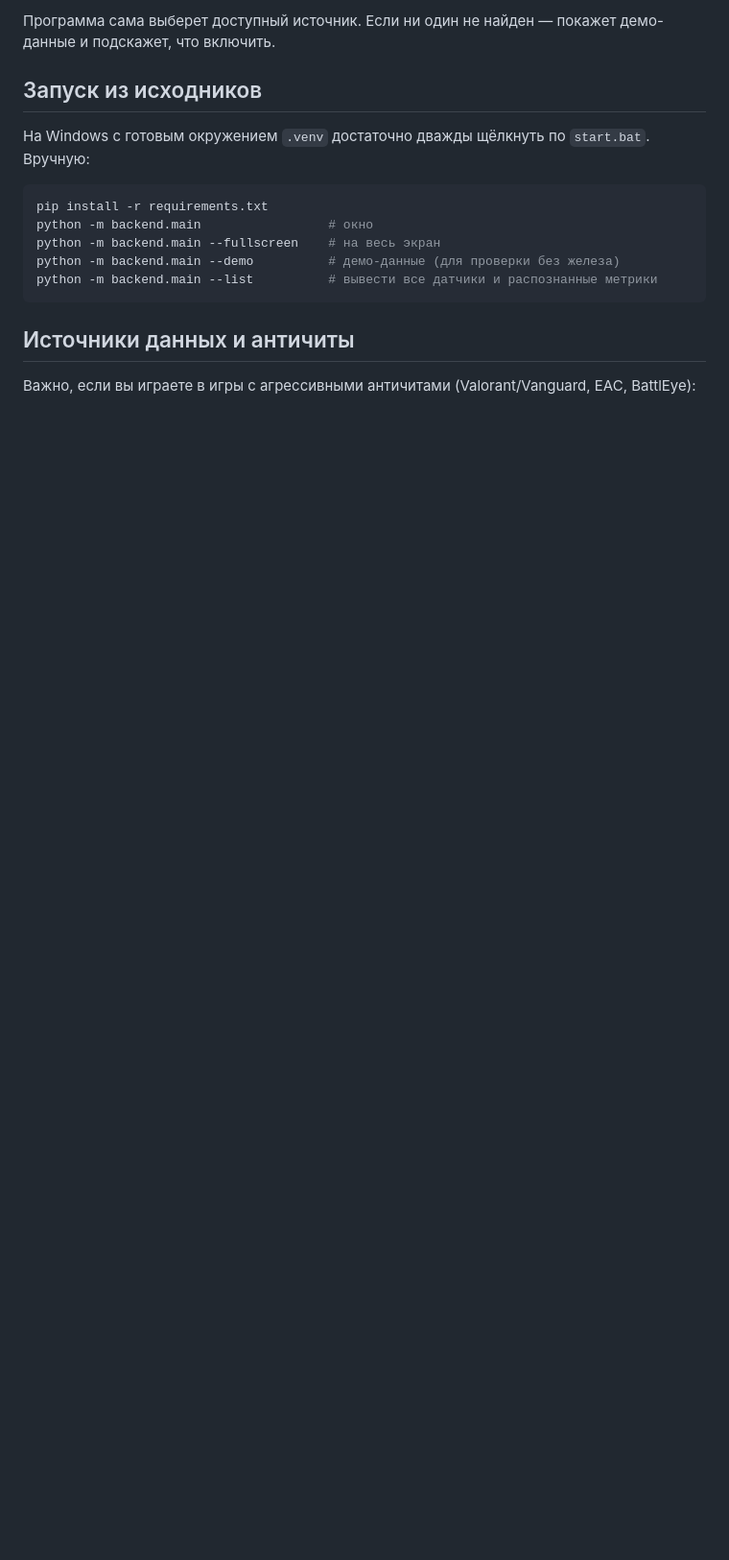
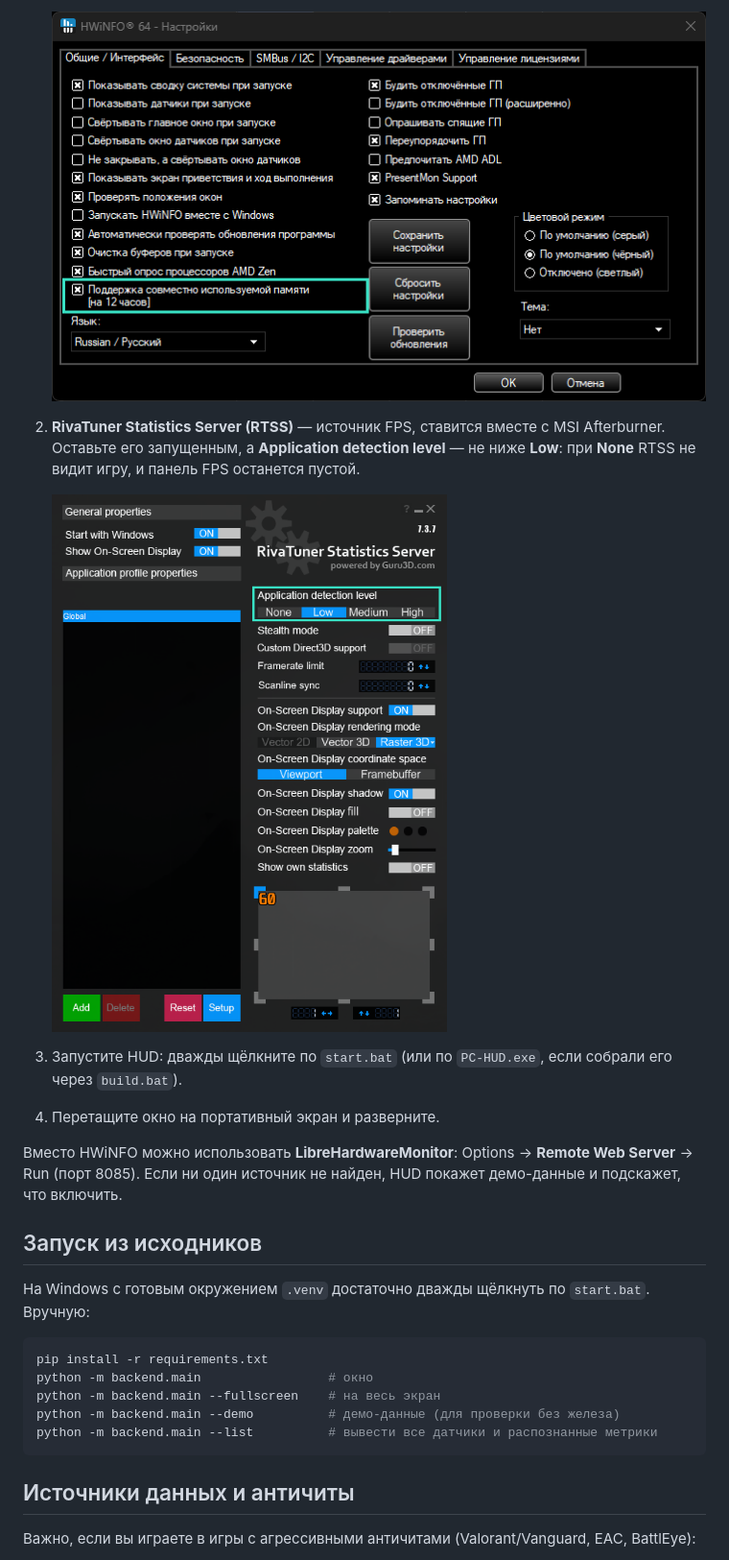
Before and after one commit to AlekseiVeretennikov/pchud, a Markdown page: README.md, the part around one of its changes. Shown at 96% size. GitHub-like rendering; pictures changed too: docs/hwinfo-shared-memory.png (added), docs/rtss-settings.png (added); blank space fills up the shorter version.

```diff
--- a/README.md
+++ b/README.md
@@ -27,6 +25,17 @@
 
-Программа сама выберет доступный источник. Если ни один не найден — покажет демо-данные
-и подскажет, что включить.
+   ![HWiNFO: галка Shared Memory](docs/hwinfo-shared-memory.png)
+
+2. **RivaTuner Statistics Server (RTSS)** — источник FPS, ставится вместе с MSI Afterburner.
+   Оставьте его запущенным, а **Application detection level** — не ниже **Low**:
+   при **None** RTSS не видит игру, и панель FPS останется пустой.
+
+   ![RTSS: Application detection level](docs/rtss-settings.png)
+
+3. Запустите HUD: дважды щёлкните по `start.bat` (или по `PC-HUD.exe`, если собрали его через `build.bat`).
+4. Перетащите окно на портативный экран и разверните.
+
+Вместо HWiNFO можно использовать **LibreHardwareMonitor**: Options → **Remote Web Server** → Run
+(порт 8085). Если ни один источник не найден, HUD покажет демо-данные и подскажет, что включить.
 
 ## Запуск из исходников
 
```
Also changed, not shown: other parts of README.md (+5 -7 lines), docs/preview.png.
